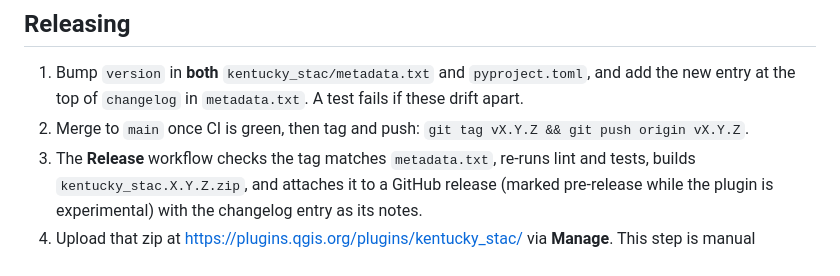
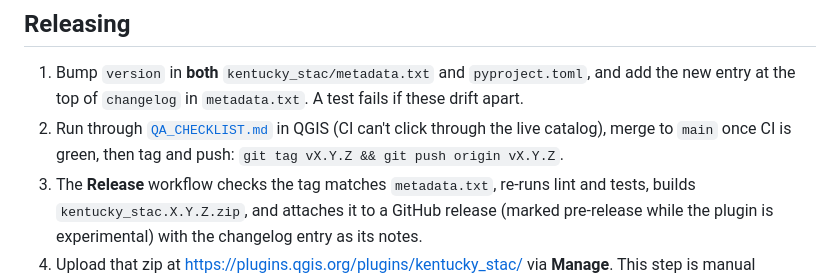
Before and after one commit to ianhorn/kentucky-stac, a Markdown page: README.md, the part around the change. GitHub-like rendering.

```diff
--- a/README.md
+++ b/README.md
@@ -94,7 +94,7 @@ traceback reaches QGIS's Log Messages panel. Ruff enforces this.
 
 1. Bump `version` in **both** `kentucky_stac/metadata.txt` and `pyproject.toml`, and add the new entry at
    the top of `changelog` in `metadata.txt`. A test fails if these drift apart.
-2. Merge to `main` once CI is green, then tag and push: `git tag vX.Y.Z && git push origin vX.Y.Z`.
+2. Run through [`QA_CHECKLIST.md`](QA_CHECKLIST.md) in QGIS (CI can't click through the live catalog), merge to `main` once CI is green, then tag and push: `git tag vX.Y.Z && git push origin vX.Y.Z`.
 3. The **Release** workflow checks the tag matches `metadata.txt`, re-runs lint and tests, builds
    `kentucky_stac.X.Y.Z.zip`, and attaches it to a GitHub release (marked pre-release while the plugin is
    experimental) with the changelog entry as its notes.
```
Also changed, not shown: QA_CHECKLIST.md (added, +74 -0 lines).
